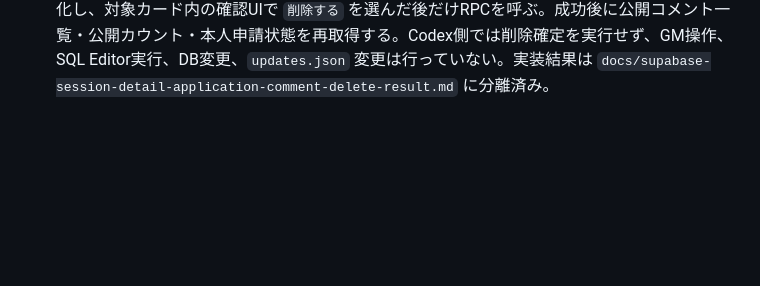
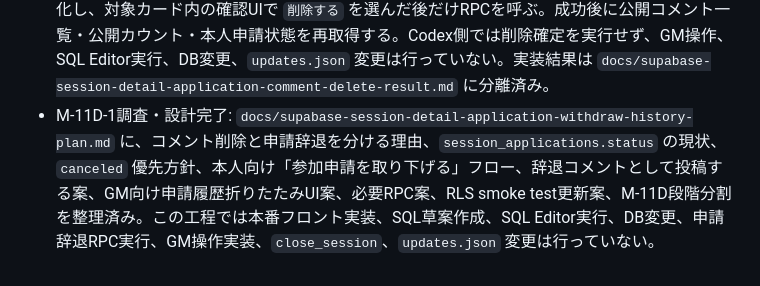
Before and after one commit to suisui334/velgard-site, a Markdown page: docs/task-backlog.md, the part around the change. Rendered like a GitHub page; blank space fills up the shorter version.

Commit message:
Add session application withdraw history plan

```diff
--- a/docs/task-backlog.md
+++ b/docs/task-backlog.md
@@ -463,3 +463,4 @@
 - M-11C-2 follow-up完了: 参加希望コメント一覧は `created_at` 降順の新しい順を初期表示にした。`updated_at` / `edited_at` では並べ替えない。将来、参加希望コメント一覧に「新しい順 / 古い順」切替を追加する余地あり。初期表示は新しい順を基本とする。
 - M-11C-3完了: `session-detail.html` の本人参加希望コメント編集UIを `update_application_comment` に接続済み。`can_edit === true` かつログイン済み、内部 `comment_id` あり、送信中 / 保存中でない場合だけ編集ボタンを有効化し、対象カードだけをtextarea編集モードにする。保存時は空欄 / 4000文字超過を検証し、成功後に公開コメント一覧・公開カウント・本人申請状態を再取得する。削除RPC、GM操作、SQL Editor実行、DB変更、Codex側での編集保存実行、`updates.json` 変更は行っていない。実装結果は `docs/supabase-session-detail-application-comment-edit-result.md` に分離済み。
 - M-11C-4完了: `session-detail.html` の本人参加希望コメント削除UIを `delete_application_comment_and_maybe_cancel` に接続済み。`can_delete === true` かつログイン済み、内部 `comment_id` あり、投稿中 / 保存中 / 削除中でない場合だけ削除ボタンを有効化し、対象カード内の確認UIで `削除する` を選んだ後だけRPCを呼ぶ。成功後に公開コメント一覧・公開カウント・本人申請状態を再取得する。Codex側では削除確定を実行せず、GM操作、SQL Editor実行、DB変更、`updates.json` 変更は行っていない。実装結果は `docs/supabase-session-detail-application-comment-delete-result.md` に分離済み。
+- M-11D-1調査・設計完了: `docs/supabase-session-detail-application-withdraw-history-plan.md` に、コメント削除と申請辞退を分ける理由、`session_applications.status` の現状、`canceled` 優先方針、本人向け「参加申請を取り下げる」フロー、辞退コメントとして投稿する案、GM向け申請履歴折りたたみUI案、必要RPC案、RLS smoke test更新案、M-11D段階分割を整理済み。この工程では本番フロント実装、SQL草案作成、SQL Editor実行、DB変更、申請辞退RPC実行、GM操作実装、`close_session`、`updates.json` 変更は行っていない。
```
Also changed, not shown: docs/supabase-session-detail-application-withdraw-history-plan.md (added, +457 -0 lines).
